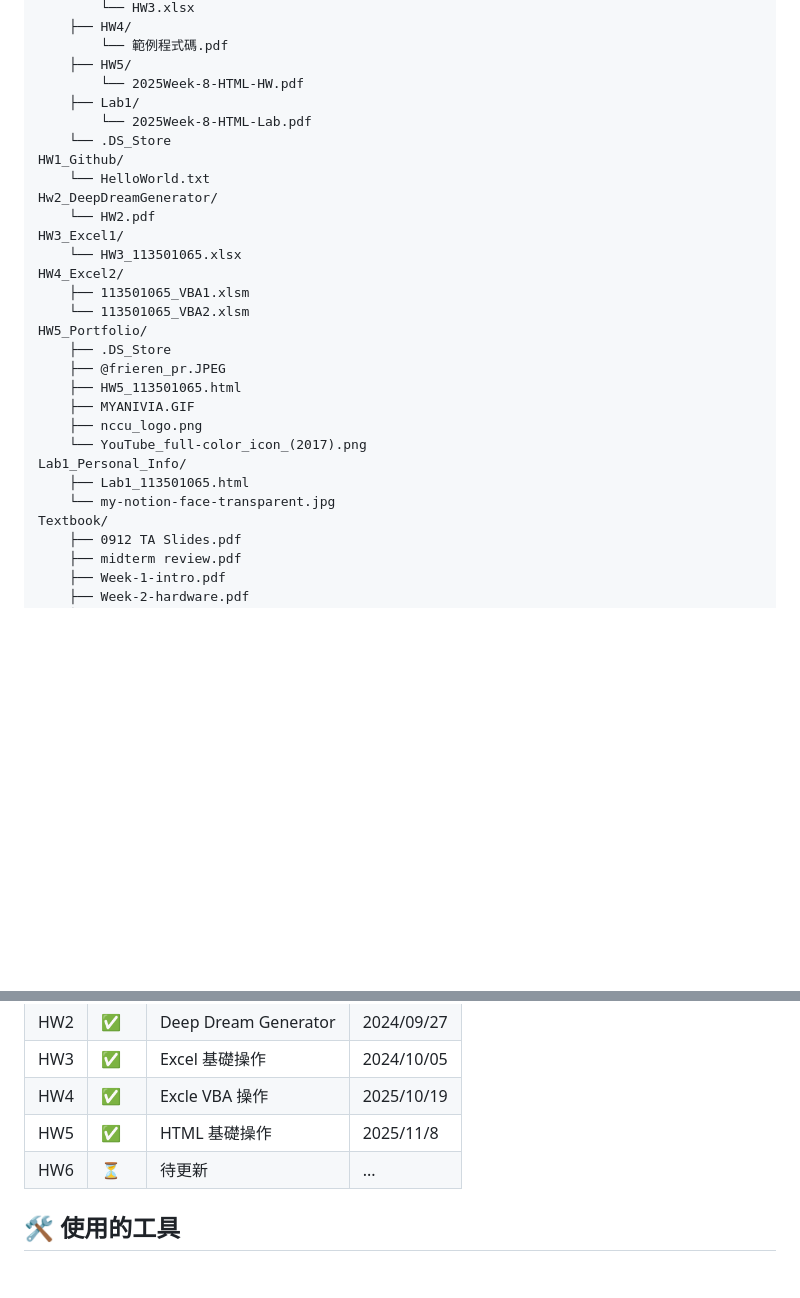
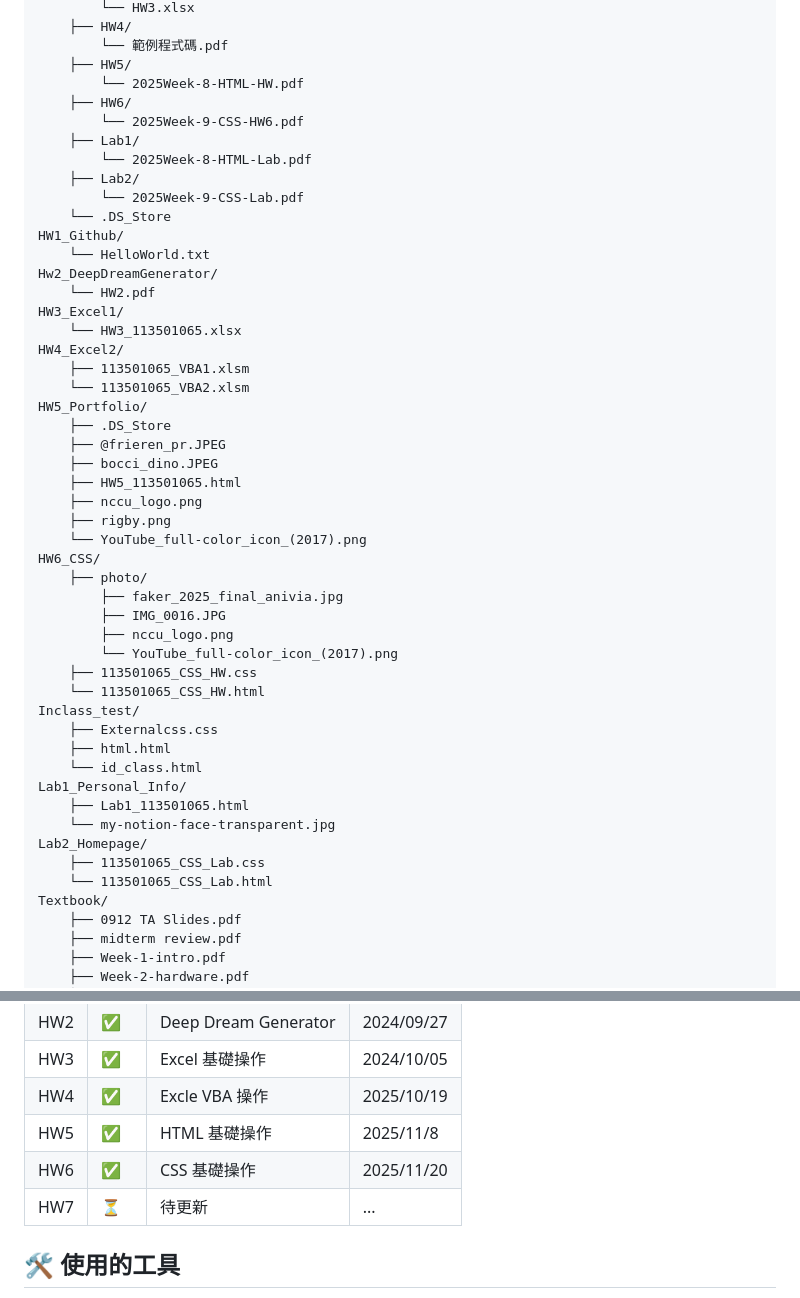
Before and after one commit to yakiniku35/1141_IntroToCS_113501065, a Markdown page: README.md, 2 parts joined by grey strips. Rendered like a GitHub page; blank space fills up the shorter version.

```diff
--- a/README.md
+++ b/README.md
@@ -26,8 +26,12 @@ Appendix/
         └── 範例程式碼.pdf
     ├── HW5/
         └── 2025Week-8-HTML-HW.pdf
+    ├── HW6/
+        └── 2025Week-9-CSS-HW6.pdf
     ├── Lab1/
         └── 2025Week-8-HTML-Lab.pdf
+    ├── Lab2/
+        └── 2025Week-9-CSS-Lab.pdf
     └── .DS_Store
 HW1_Github/
     └── HelloWorld.txt
@@ -41,13 +45,29 @@ HW4_Excel2/
 HW5_Portfolio/
     ├── .DS_Store
     ├── @frieren_pr.JPEG
+    ├── bocci_dino.JPEG
     ├── HW5_113501065.html
-    ├── MYANIVIA.GIF
     ├── nccu_logo.png
+    ├── rigby.png
     └── YouTube_full-color_icon_(2017).png
+HW6_CSS/
+    ├── photo/
+        ├── faker_2025_final_anivia.jpg
+        ├── IMG_0016.JPG
+        ├── nccu_logo.png
+        └── YouTube_full-color_icon_(2017).png
+    ├── 113501065_CSS_HW.css
+    └── 113501065_CSS_HW.html
+Inclass_test/
+    ├── Externalcss.css
+    ├── html.html
+    └── id_class.html
 Lab1_Personal_Info/
     ├── Lab1_113501065.html
     └── my-notion-face-transparent.jpg
+Lab2_Homepage/
+    ├── 113501065_CSS_Lab.css
+    └── 113501065_CSS_Lab.html
 Textbook/
     ├── 0912 TA Slides.pdf
     ├── midterm review.pdf
@@ -90,7 +110,8 @@ README.md
 | HW3 | ✅ | Excel 基礎操作 | 2024/10/05 |
 | HW4 | ✅ | Excle VBA 操作 | 2025/10/19 |
 | HW5 | ✅ | HTML 基礎操作 | 2025/11/8 |
-| HW6 | ⏳ | 待更新 | ... |
+| HW6 | ✅ | CSS 基礎操作 | 2025/11/20 |
+| HW7 | ⏳ | 待更新 | ... |
 
 ## 🛠️ 使用的工具
 
```
Also changed, not shown: other parts of README.md (+1 -1 lines).
